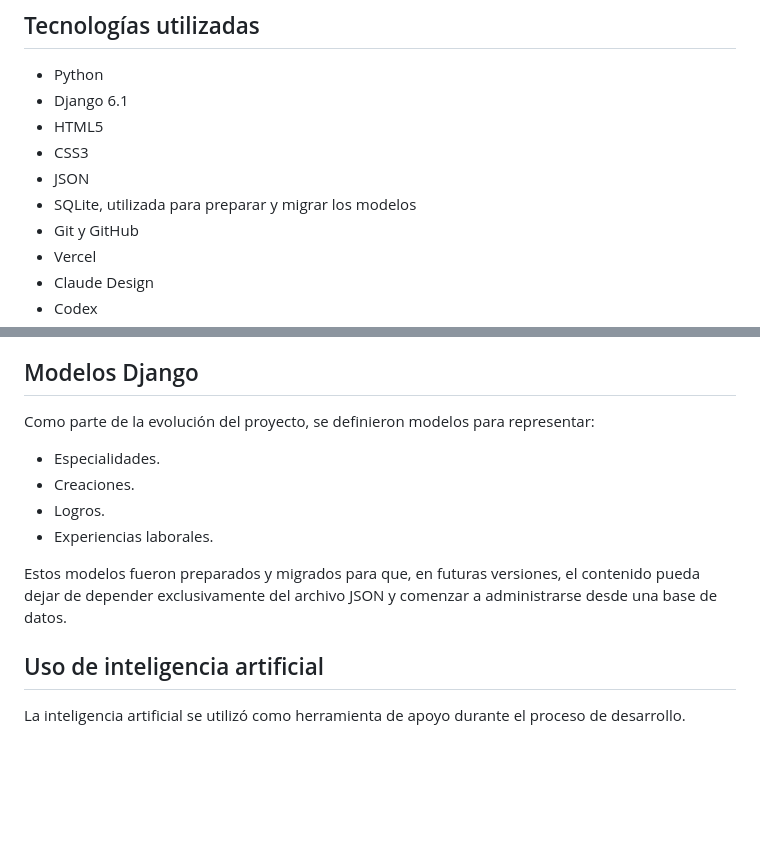
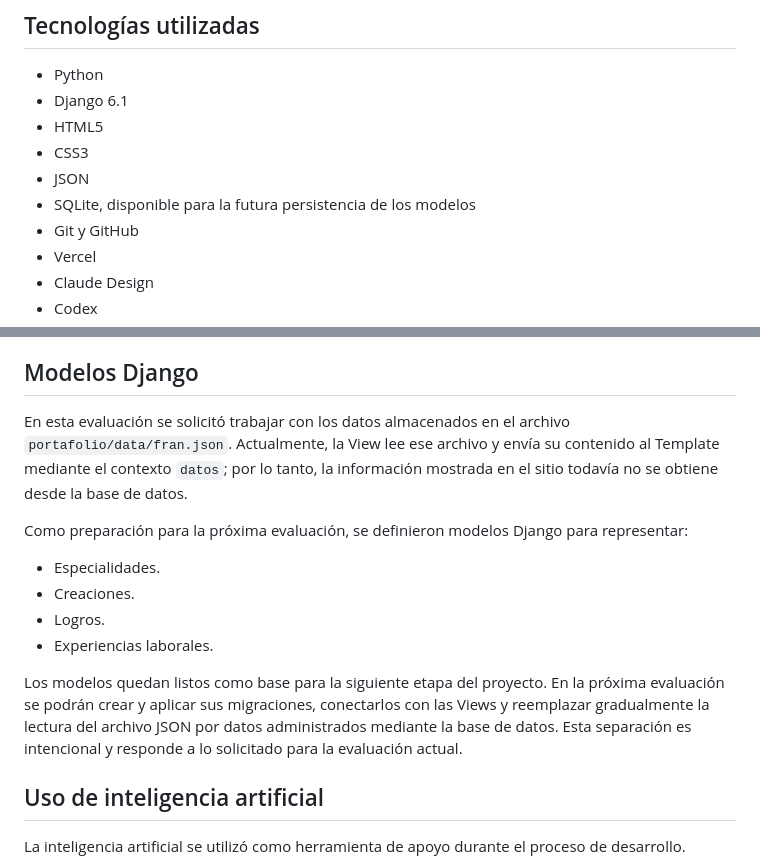
Before and after one commit to NemiMorales/fran-portafolio, a Markdown page: README.md, 2 parts joined by grey strips. Drawn GitHub-style; blank space fills up the shorter version.

Commit message:
Clarify current JSON data flow and future models

```diff
--- a/README.md
+++ b/README.md
@@ -21,7 +21,7 @@ Después de revisar y validar la propuesta de diseño, Codex implementó el fron
 * HTML5
 * CSS3
 * JSON
-* SQLite, utilizada para preparar y migrar los modelos
+* SQLite, disponible para la futura persistencia de los modelos
 * Git y GitHub
 * Vercel
 * Claude Design
@@ -65,14 +65,16 @@ La View recibe la solicitud del navegador, lee la información almacenada en el
 
 ## Modelos Django
 
-Como parte de la evolución del proyecto, se definieron modelos para representar:
+En esta evaluación se solicitó trabajar con los datos almacenados en el archivo `portafolio/data/fran.json`. Actualmente, la View lee ese archivo y envía su contenido al Template mediante el contexto `datos`; por lo tanto, la información mostrada en el sitio todavía no se obtiene desde la base de datos.
+
+Como preparación para la próxima evaluación, se definieron modelos Django para representar:
 
 * Especialidades.
 * Creaciones.
 * Logros.
 * Experiencias laborales.
 
-Estos modelos fueron preparados y migrados para que, en futuras versiones, el contenido pueda dejar de depender exclusivamente del archivo JSON y comenzar a administrarse desde una base de datos.
+Los modelos quedan listos como base para la siguiente etapa del proyecto. En la próxima evaluación se podrán crear y aplicar sus migraciones, conectarlos con las Views y reemplazar gradualmente la lectura del archivo JSON por datos administrados mediante la base de datos. Esta separación es intencional y responde a lo solicitado para la evaluación actual.
 
 ## Uso de inteligencia artificial
 
```
